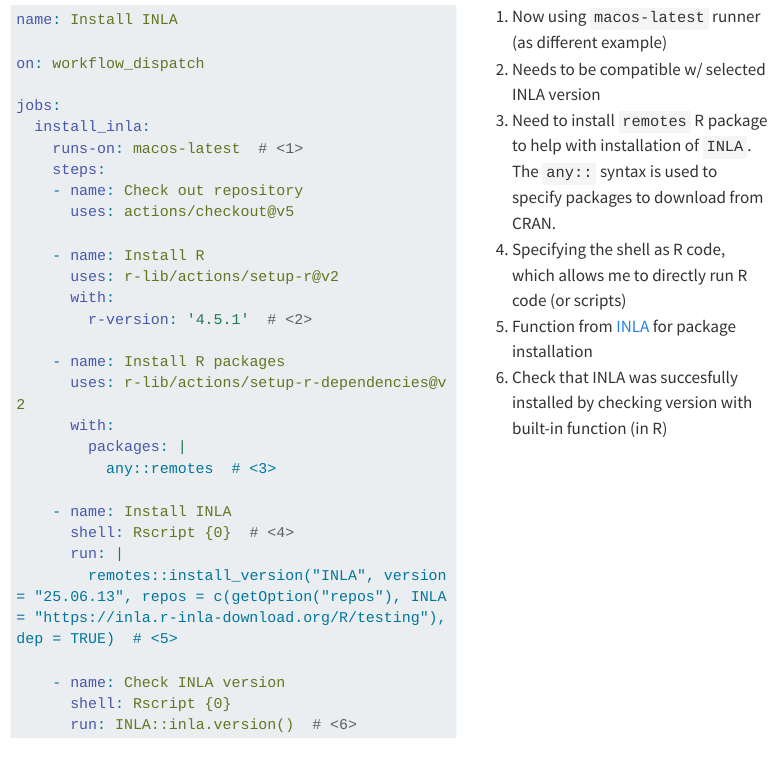
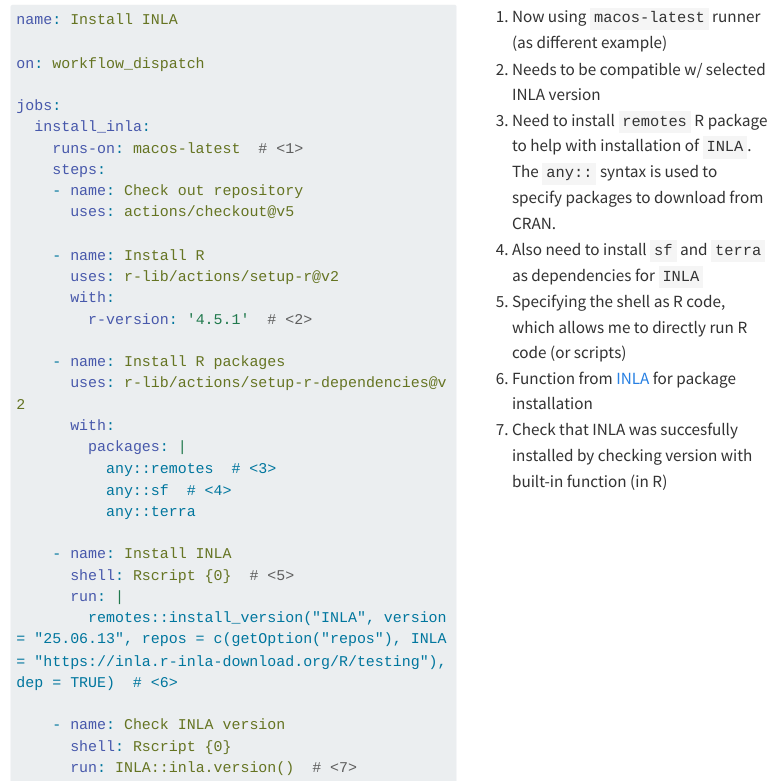
Before and after one commit to joshcullen/github_actions_workshop, a Quarto document (Simple_GHAs/Adding_more_steps.qmd): the page in a window 1100 px wide, from 9950 px down. Rendered offline with R 4.5, knitr and Pandoc in place of Quarto, with nearby package versions; menus at the side of the page are left out; long lines of code are wrapped.

Commit message:
Made small edit to INLA GHA example shown on website; specified render objects in _quarto.yml

````diff
--- a/Simple_GHAs/Adding_more_steps.qmd
+++ b/Simple_GHAs/Adding_more_steps.qmd
@@ -406,20 +406,23 @@ jobs:
       with:
         packages: |
           any::remotes  # <3>
+          any::sf  # <4>
+          any::terra
 
     - name: Install INLA
-      shell: Rscript {0}  # <4>
+      shell: Rscript {0}  # <5>
       run: |
-        remotes::install_version("INLA", version = "25.06.13", repos = c(getOption("repos"), INLA = "https://inla.r-inla-download.org/R/testing"), dep = TRUE)  # <5>
+        remotes::install_version("INLA", version = "25.06.13", repos = c(getOption("repos"), INLA = "https://inla.r-inla-download.org/R/testing"), dep = TRUE)  # <6>
 
     - name: Check INLA version
       shell: Rscript {0}
-      run: INLA::inla.version()  # <6>
+      run: INLA::inla.version()  # <7>
 ```
 1. Now using `macos-latest` runner (as different example)
 2. Needs to be compatible w/ selected INLA version
 3. Need to install `remotes` R package to help with installation of `INLA`. The `any::` syntax is used to specify packages to download from CRAN.
-4. Specifying the shell as R code, which allows me to directly run R code (or scripts)
-5. Function from [INLA](https://www.r-inla.org/download-install) for package installation
-6. Check that INLA was succesfully installed by checking version with built-in function (in R)
+4. Also need to install `sf` and `terra` as dependencies for `INLA`
+5. Specifying the shell as R code, which allows me to directly run R code (or scripts)
+6. Function from [INLA](https://www.r-inla.org/download-install) for package installation
+7. Check that INLA was succesfully installed by checking version with built-in function (in R)
 :::
--- a/_quarto.yml
+++ b/_quarto.yml
@@ -1,8 +1,9 @@
 project:
   type: website
-  # render:
-  #   - basics.qmd
-  #   - Simple_GHAs/*.qmd
+  render:
+    - basics.qmd
+    - Simple_GHAs/*.qmd
+    - RAMP_example_dash.qmd
 
 website:
   title: "GitHub Actions Workshop"
````
